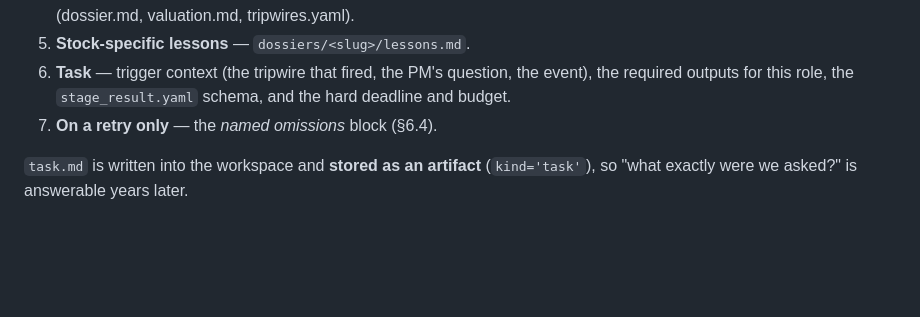
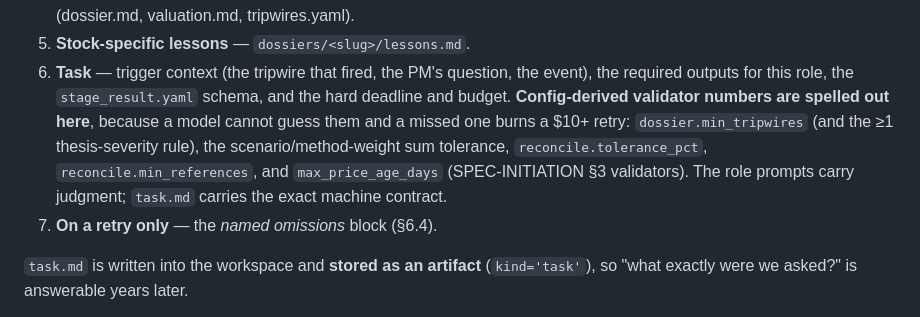
Before and after one commit to alvinjiang/ai-fund3, a Markdown page: specs/SPEC-RUNNER.md, the part around the change. GitHub-like rendering; blank space fills up the shorter version.

```diff
--- a/specs/SPEC-RUNNER.md
+++ b/specs/SPEC-RUNNER.md
@@ -187,7 +187,11 @@ Assembled by `runner/task.py` in this order (design/04 §5 — personas removed)
 5. **Stock-specific lessons** — `dossiers/<slug>/lessons.md`.
 6. **Task** — trigger context (the tripwire that fired, the PM's question, the event), the
    required outputs for this role, the `stage_result.yaml` schema, and the hard deadline
-   and budget.
+   and budget. **Config-derived validator numbers are spelled out here**, because a model
+   cannot guess them and a missed one burns a $10+ retry: `dossier.min_tripwires` (and the
+   ≥1 thesis-severity rule), the scenario/method-weight sum tolerance, `reconcile.tolerance_pct`,
+   `reconcile.min_references`, and `max_price_age_days` (SPEC-INITIATION §3 validators).
+   The role prompts carry judgment; `task.md` carries the exact machine contract.
 7. **On a retry only** — the *named omissions* block (§6.4).
 
 `task.md` is written into the workspace and **stored as an artifact** (`kind='task'`), so
```
Also changed, not shown: NOTES.md (+21 -0 lines).
